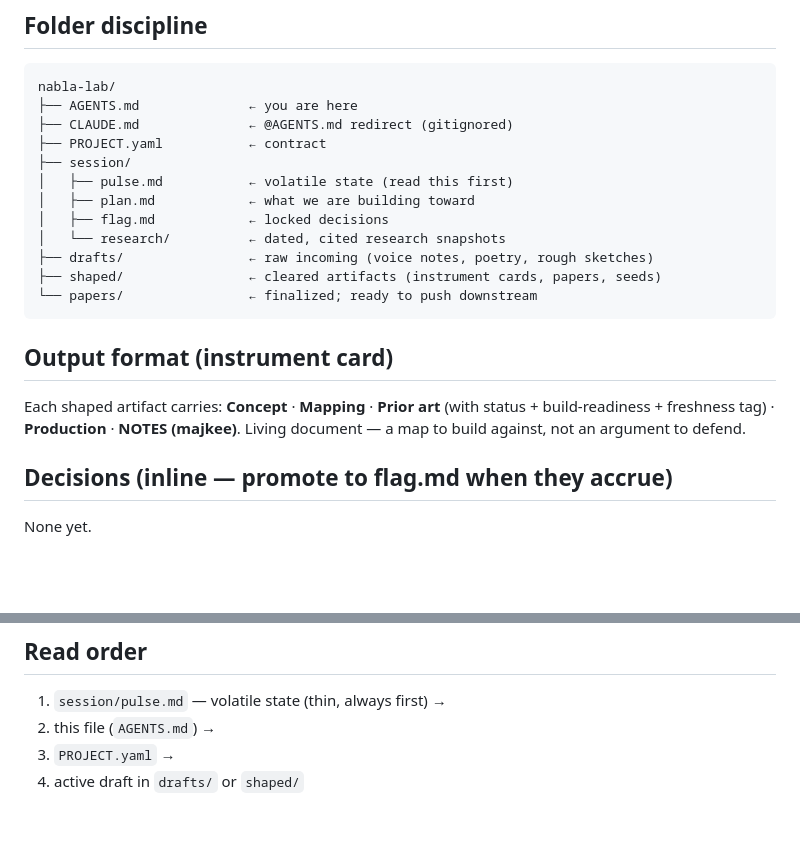
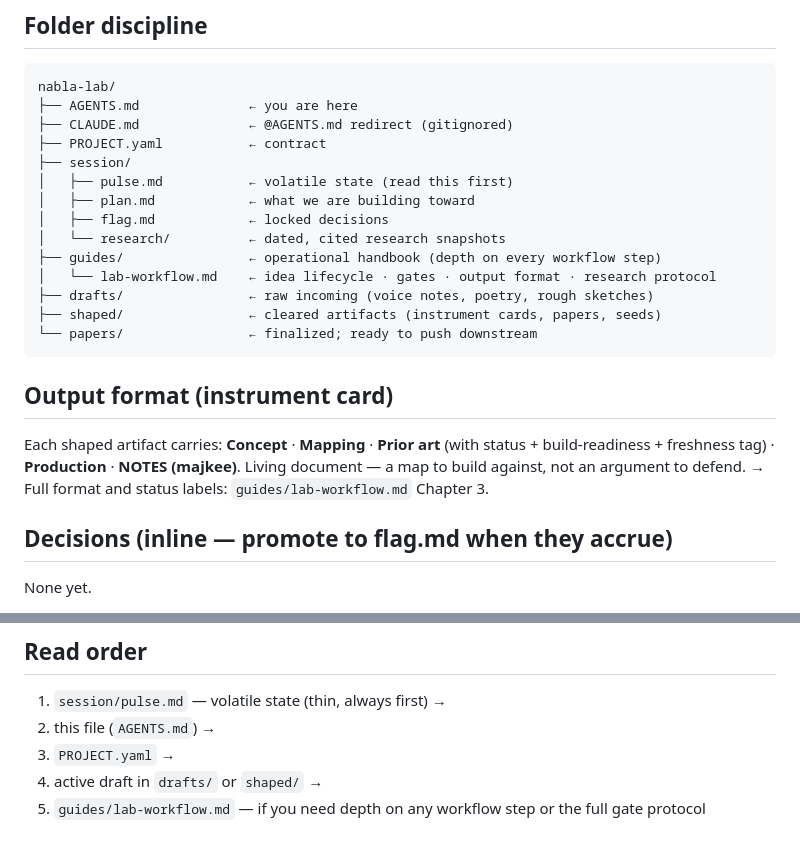
Before and after one commit to hruzam/nabla-lab, a Markdown page: AGENTS.md, 2 parts joined by grey strips. GitHub-like rendering; blank space fills up the shorter version.

Commit message:
guides: lab-workflow — idea lifecycle, gates, output format (Chapters 1–4, chaptered for growth)

```diff
--- a/AGENTS.md
+++ b/AGENTS.md
@@ -49,6 +49,8 @@ A draft clears all three or parks with an honest status label (`THEORY` · `OPER
     │   ├── plan.md            ← what we are building toward
     │   ├── flag.md            ← locked decisions
     │   └── research/          ← dated, cited research snapshots
+    ├── guides/                ← operational handbook (depth on every workflow step)
+    │   └── lab-workflow.md    ← idea lifecycle · gates · output format · research protocol
     ├── drafts/                ← raw incoming (voice notes, poetry, rough sketches)
     ├── shaped/                ← cleared artifacts (instrument cards, papers, seeds)
     └── papers/                ← finalized; ready to push downstream
@@ -58,6 +60,7 @@ A draft clears all three or parks with an honest status label (`THEORY` · `OPER
 Each shaped artifact carries: **Concept** · **Mapping** · **Prior art** (with status +
 build-readiness + freshness tag) · **Production** · **NOTES (majkee)**. Living document —
 a map to build against, not an argument to defend.
+→ Full format and status labels: `guides/lab-workflow.md` Chapter 3.
 
 ## Decisions (inline — promote to flag.md when they accrue)
 
@@ -76,4 +79,5 @@ None yet.
 1. `session/pulse.md` — volatile state (thin, always first) →
 2. this file (`AGENTS.md`) →
 3. `PROJECT.yaml` →
-4. active draft in `drafts/` or `shaped/`
+4. active draft in `drafts/` or `shaped/` →
+5. `guides/lab-workflow.md` — if you need depth on any workflow step or the full gate protocol
```
Also changed, not shown: guides/lab-workflow.md (added, +315 -0 lines).
